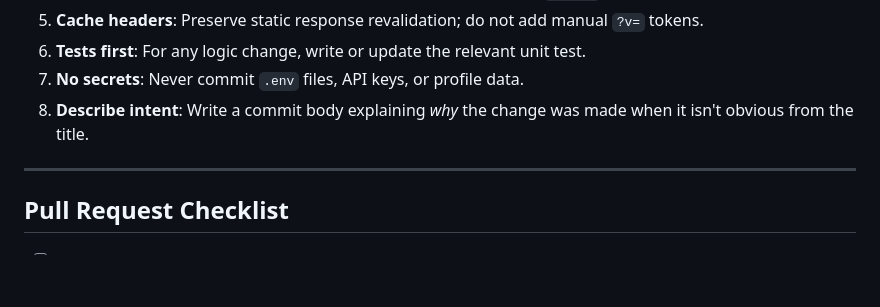
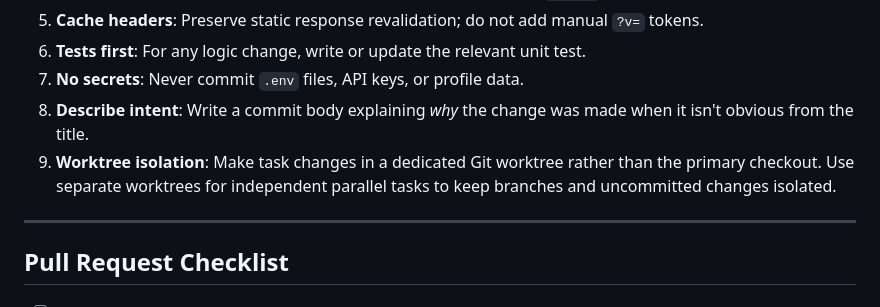
Before and after one commit to CalumIlott/raven-and-llama, a Markdown page: agents.md, the part around the change. Rendered like a GitHub page; blank space fills up the shorter version.

Commit message:
docs: require worktrees for agent tasks
Isolate agent changes in dedicated worktrees so independent tasks can run in parallel without sharing checkout state.

Co-authored-by: Copilot <223556219+Copilot@users.noreply.github.com>

```diff
--- a/agents.md
+++ b/agents.md
@@ -101,6 +101,7 @@ When working as an AI agent in this repository:
 6. **Tests first**: For any logic change, write or update the relevant unit test.
 7. **No secrets**: Never commit `.env` files, API keys, or profile data.
 8. **Describe intent**: Write a commit body explaining *why* the change was made when it isn't obvious from the title.
+9. **Worktree isolation**: Make task changes in a dedicated Git worktree rather than the primary checkout. Use separate worktrees for independent parallel tasks to keep branches and uncommitted changes isolated.
 
 ---
 
```
